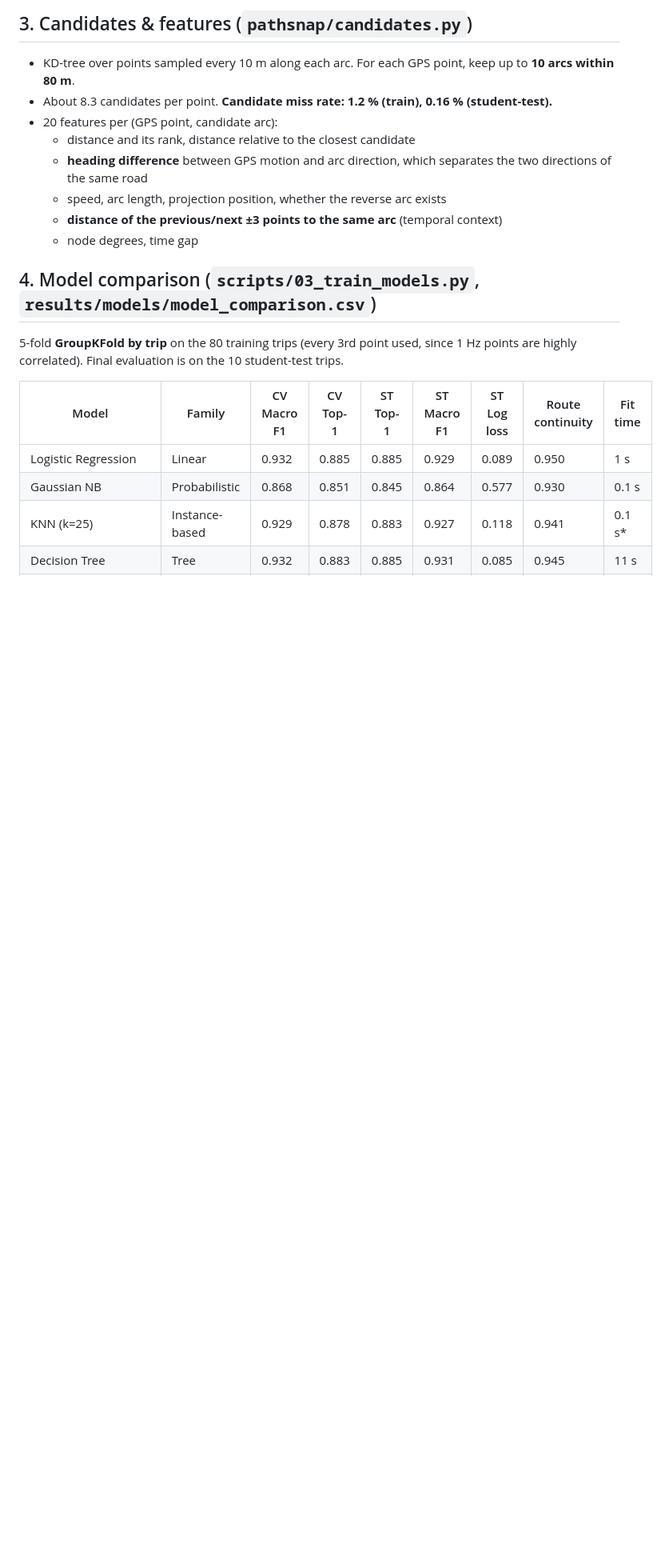
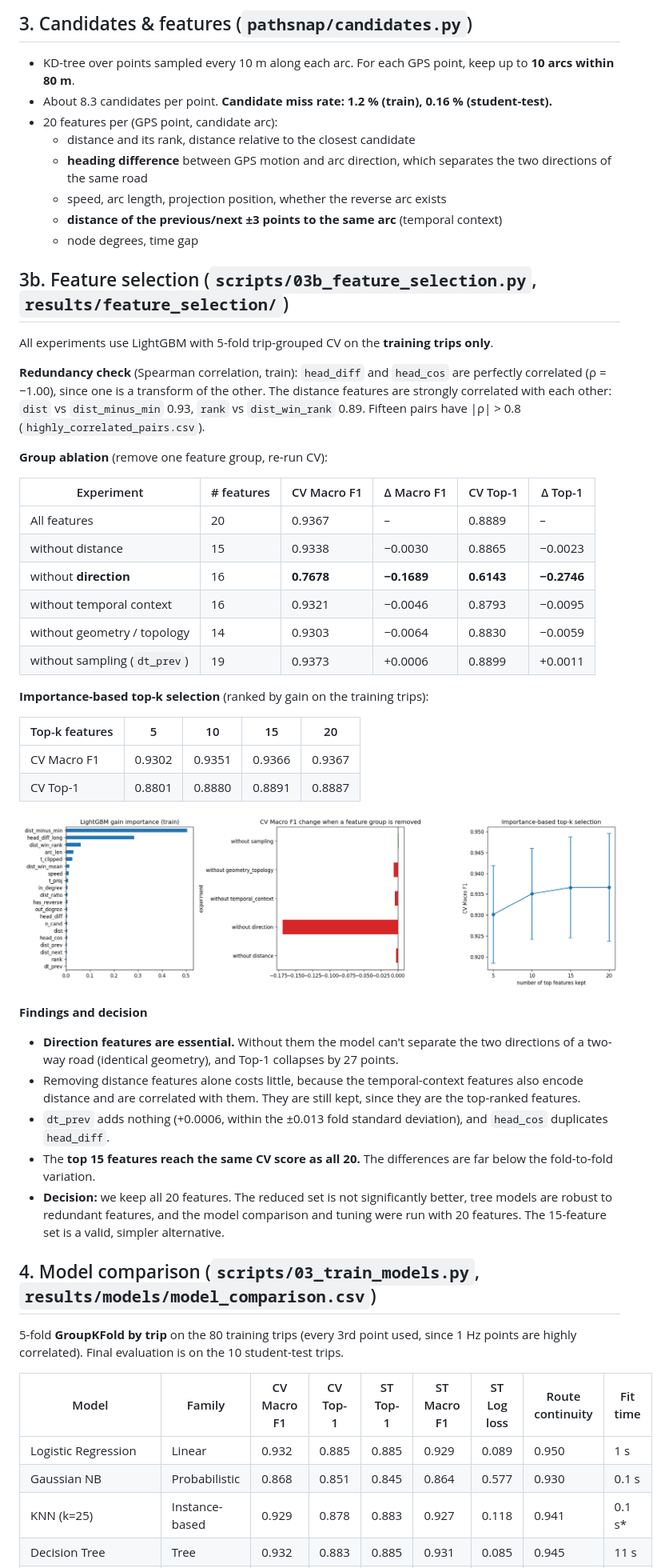
Before and after one commit to reddyritesh33-bit/pathsnap, a Markdown page: PHASE1_REPORT.md, the part around one of its changes. Shown at 80% size. Drawn GitHub-style; pictures changed too: results/feature_selection/feature_selection.png (added); blank space fills up the shorter version.

```diff
--- a/PHASE1_REPORT.md
+++ b/PHASE1_REPORT.md
@@ -42,6 +42,38 @@ All numbers below are from executed scripts. The source files are listed next to
   - **distance of the previous/next ±3 points to the same arc** (temporal context)
   - node degrees, time gap
 
+## 3b. Feature selection (`scripts/03b_feature_selection.py`, `results/feature_selection/`)
+All experiments use LightGBM with 5-fold trip-grouped CV on the **training trips only**.
+
+**Redundancy check** (Spearman correlation, train): `head_diff` and `head_cos` are perfectly correlated (ρ = −1.00), since one is a transform of the other. The distance features are strongly correlated with each other: `dist` vs `dist_minus_min` 0.93, `rank` vs `dist_win_rank` 0.89. Fifteen pairs have |ρ| > 0.8 (`highly_correlated_pairs.csv`).
+
+**Group ablation** (remove one feature group, re-run CV):
+
+| Experiment | # features | CV Macro F1 | Δ Macro F1 | CV Top-1 | Δ Top-1 |
+|---|---|---|---|---|---|
+| All features | 20 | 0.9367 | – | 0.8889 | – |
+| without distance | 15 | 0.9338 | −0.0030 | 0.8865 | −0.0023 |
+| without **direction** | 16 | **0.7678** | **−0.1689** | **0.6143** | **−0.2746** |
+| without temporal context | 16 | 0.9321 | −0.0046 | 0.8793 | −0.0095 |
+| without geometry / topology | 14 | 0.9303 | −0.0064 | 0.8830 | −0.0059 |
+| without sampling (`dt_prev`) | 19 | 0.9373 | +0.0006 | 0.8899 | +0.0011 |
+
+**Importance-based top-k selection** (ranked by gain on the training trips):
+
+| Top-k features | 5 | 10 | 15 | 20 |
+|---|---|---|---|---|
+| CV Macro F1 | 0.9302 | 0.9351 | 0.9366 | 0.9367 |
+| CV Top-1 | 0.8801 | 0.8880 | 0.8891 | 0.8887 |
+
+![Feature selection](results/feature_selection/feature_selection.png)
+
+**Findings and decision**
+- **Direction features are essential.** Without them the model can't separate the two directions of a two-way road (identical geometry), and Top-1 collapses by 27 points.
+- Removing distance features alone costs little, because the temporal-context features also encode distance and are correlated with them. They are still kept, since they are the top-ranked features.
+- `dt_prev` adds nothing (+0.0006, within the ±0.013 fold standard deviation), and `head_cos` duplicates `head_diff`.
+- The **top 15 features reach the same CV score as all 20.** The differences are far below the fold-to-fold variation.
+- **Decision:** we keep all 20 features. The reduced set is not significantly better, tree models are robust to redundant features, and the model comparison and tuning were run with 20 features. The 15-feature set is a valid, simpler alternative.
+
 ## 4. Model comparison (`scripts/03_train_models.py`, `results/models/model_comparison.csv`)
 5-fold **GroupKFold by trip** on the 80 training trips (every 3rd point used, since 1 Hz points are highly correlated). Final evaluation is on the 10 student-test trips.
 
```
Also changed, not shown: other parts of PHASE1_REPORT.md (+24 -6 lines), README.md (+10 -2 lines), results/bayes/optimisation_history.png (added), results/feature_selection/feature_correlation.png (added), 15 other files.
